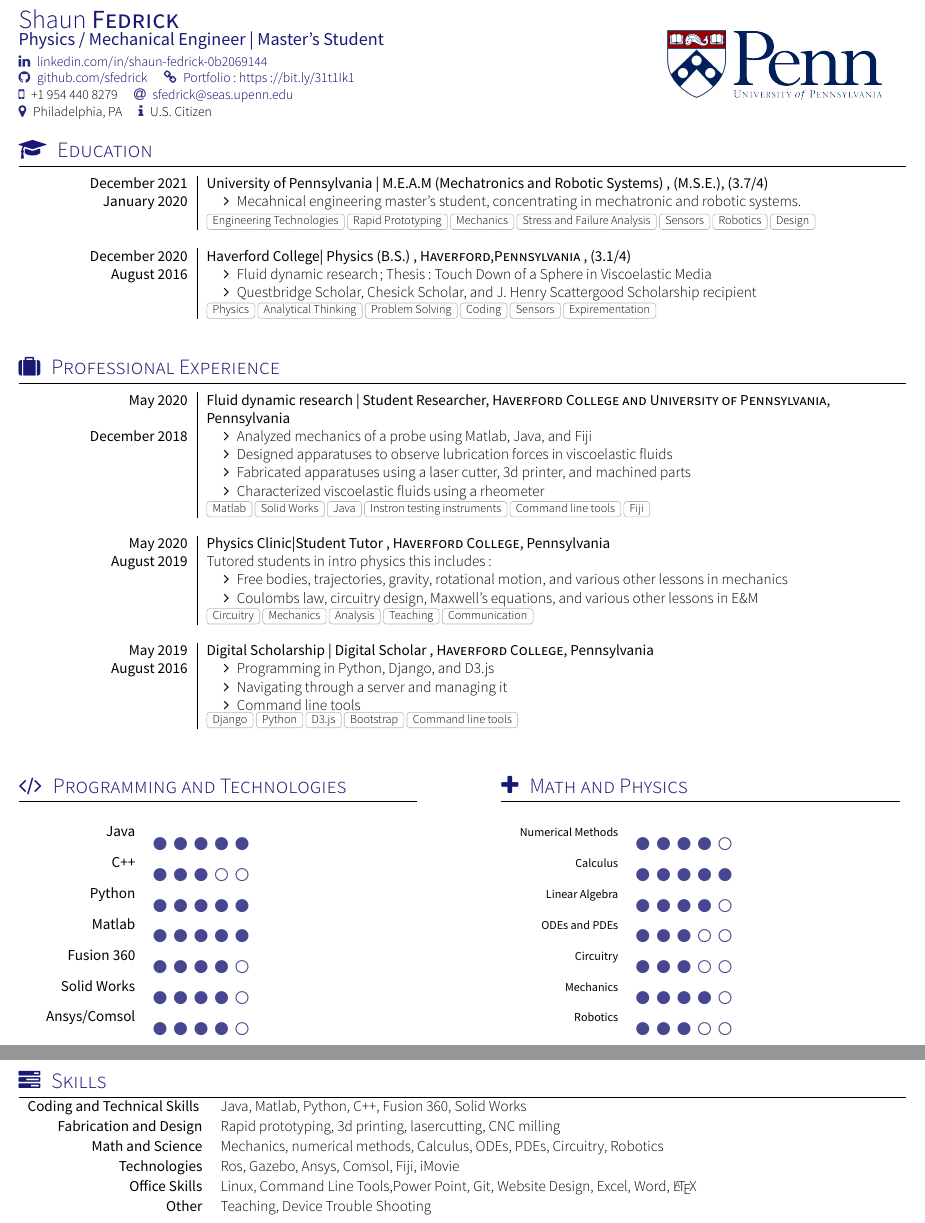
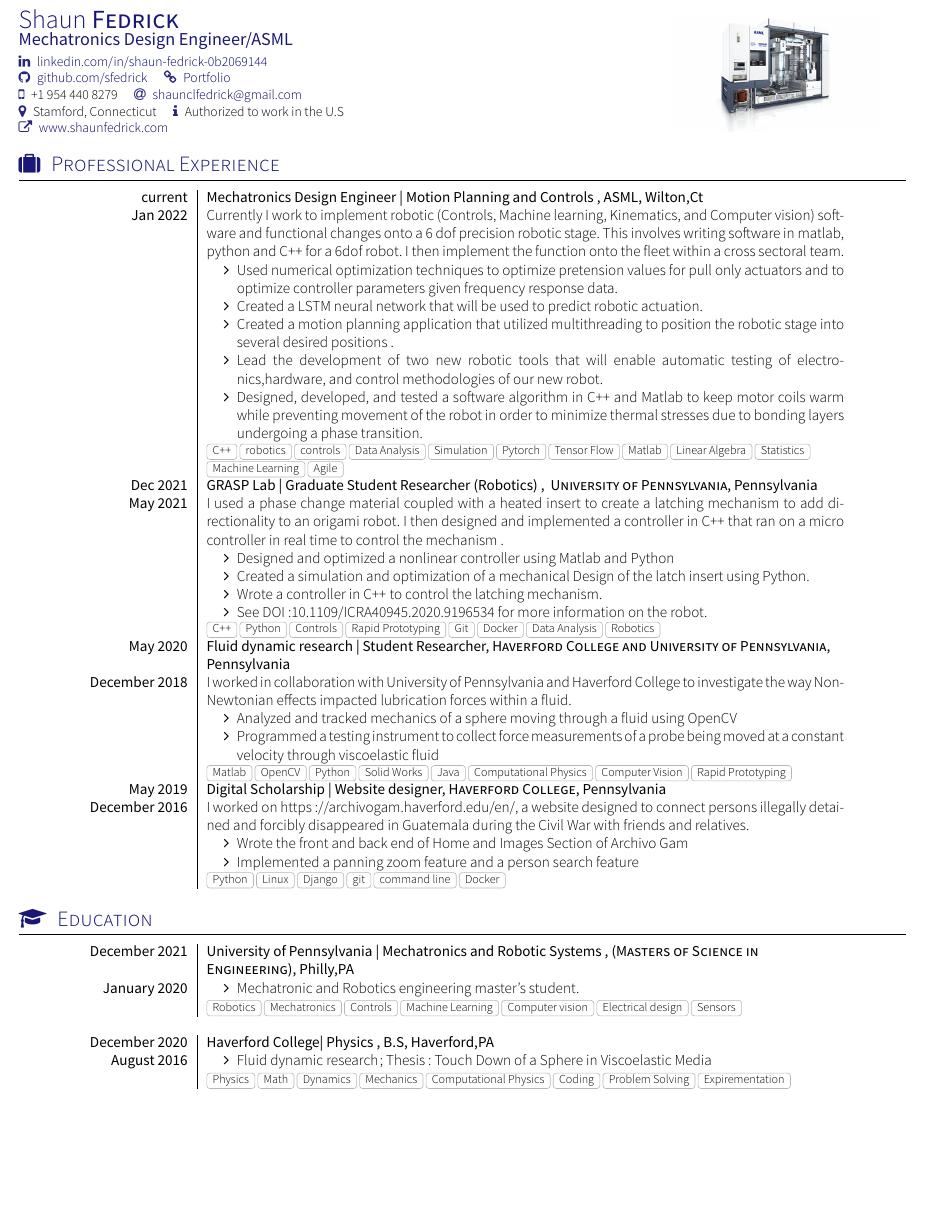
Before and after one commit to sfedrick/Resume, a LaTeX CV (cv.tex, which reads documentMETADATA.cls, section_experience.tex, section_skills.tex): two parts of pages 1 and 2 of 2 before the commit and part of the page after it, the two joined at a grey line, cut so that both start at the same text, the shorter picture padded with empty space. Compiled offline with XeLaTeX; a missing font is replaced by an installed copy or a similar font; a LaTeX package or settings file that is missing is left out.

Commit message:
updated resume

```diff
--- a/cv.tex
+++ b/cv.tex
@@ -9,19 +9,20 @@
 
 \documentclass[localFont,alternative]{documentMETADATA}
 \name{Shaun}{Fedrick}
-\tagline{Physics / Mechanical Engineer | Master's Student}
+\tagline{Mechatronics Design Engineer/ASML}
 
-\photo{5 cm}{Penn}
+\photo{5 cm}{asml}
 
 
 \socialinfo{
 	\linkedin{shaun-fedrick-0b2069144}\\
 	\github{sfedrick}
-	\personalLink{Portfolio: https://bit.ly/31t1Ik1}\\
+	\personalLink{http://www.shaunfedrick.com/portfolio}{Portfolio}\\
 	\smartphone{+1 954 440 8279}
-	\email{sfedrick@seas.upenn.edu}\\
-	\address{Philadelphia, PA}
-	\infos{U.S. Citizen}
+	\email{shaunclfedrick@gmail.com}\\
+	\address{Stamford, Connecticut}
+	\infos{Authorized to work in the U.S}\\
+	\website{shaunfedrick.com}{www.shaunfedrick.com}
 
 }
 
@@ -44,10 +45,11 @@
 
 
 	%\input{section_headline}                % comment out if you have a cover letter
+
+\input{section_experience}	        	% Section Professional Experience
 \input{section_teaching_mentoring}   % Section Teaching and Mentoring
-\input{section_experience}	        	% Section Professional Experience
- \input{section_math}	                     % Section languaqes
-\input{section_skills}	                          % Section Skills
+ %\input{section_math}	                     % Section languaqes
+%\input{section_skills}	                          % Section Skills
 
 % \input{section_projects}                 % Section Projects
 
--- a/documentMETADATA.cls
+++ b/documentMETADATA.cls
@@ -230,7 +230,7 @@
 
 % Render author's personal website (optional)
 % Usage: \personalLink{<website-without-http://www.>}
-\newcommand*{\personalLink}[1]{\sociallink{\linkSymbol}{http://www.#1}{#1}}
+\newcommand*{\personalLink}[2]{\sociallink{\linkSymbol}{#1}{#2}}
 
 
 % Render author's viadeo(optional)
--- a/section_experience.tex
+++ b/section_experience.tex
@@ -3,43 +3,55 @@
 \sectionTitle{Professional Experience}{\faSuitcase}
 %\renewcommand{\labelitemi}{$\bullet$}
 \begin{experiences}
+
+\experience
+  {current}      {Mechatronics Design Engineer |  Motion Planning and Controls }{ASML}{Wilton,Ct}
+  {Jan 2022} {
+                  Currently I work to implement robotic (Controls, Machine learning, Kinematics, and Computer vision) software and functional changes onto a 6 dof precision robotic stage. This involves writing software in matlab, python and C++ for a 6dof robot. I then implement the function onto the fleet within a cross sectoral team.
+			\begin{itemize}
+		\item Used numerical optimization techniques to optimize pretension  values for pull only actuators and to optimize controller parameters given frequency response data.
+		    \item Created a LSTM neural network that will be used to predict robotic actuation.
+                       \item Created a motion planning application that utilized multithreading to position the robotic stage into several desired positions .
+		    \item Lead the development of two new robotic tools that will enable automatic testing of electronics,hardware, and control methodologies of our new robot.
+		 \item Designed, developed, and tested a software algorithm in C++ and Matlab to keep motor coils warm while preventing movement of the robot in order to minimize thermal stresses due to bonding layers undergoing a phase transition.
+
+ 			\end{itemize}
+                 }
+                {C++, robotics, controls, Data Analysis, Simulation, Pytorch, Tensor Flow, Matlab, Linear Algebra, Statistics, Machine Learning,Agile}
+ \experience
+    {Dec 2021}     {GRASP Lab | Graduate Student Researcher (Robotics)  }{ University of Pennsylvania}{Pennsylvania}
+    {May 2021}    {
+ I used a phase change material coupled with a heated insert to create a latching mechanism to add directionality to an origami robot. I then designed and implemented a controller in C++ that ran on a micro controller in real time to control the mechanism .
+                      \begin{itemize}
+			\item Designed and optimized a nonlinear controller using Matlab and Python
+			\item Created a simulation and optimization of a mechanical Design  of the latch insert using Python.
+			\item Wrote a controller in C++ to control the latching mechanism.
+			\item  See DOI:10.1109/ICRA40945.2020.9196534 for more information on the robot.
+                      \end{itemize}
+                    }
+                    {C++, Python,Controls, Rapid Prototyping,Git,Docker, Data Analysis, Robotics}
   \experience
     {May 2020}   {Fluid dynamic research | Student Researcher}{Haverford College and University of Pennsylvania}{Pennsylvania}
     {December 2018} {
+  I worked in collaboration with University of Pennsylvania and Haverford College to investigate the way Non-Newtonian effects impacted lubrication forces within a fluid.
                       \begin{itemize}
-                        \item Analyzed mechanics of a probe using Matlab, Java, and Fiji
-                        \item Designed apparatuses to observe lubrication forces in viscoelastic fluids
-                        \item Fabricated apparatuses using a laser cutter, 3d printer, and machined parts
-                        \item Characterized viscoelastic fluids using a rheometer
+                        \item Analyzed and tracked mechanics of a sphere moving through a fluid using OpenCV
+                        \item Programmed a testing instrument to collect force measurements of a probe being moved at a constant velocity through viscoelastic fluid
                       \end{itemize}
                     }
-                    {Matlab, Solid Works, Java, Instron testing instruments, Command line tools, Fiji}
-  \emptySeparator
-
+                    {Matlab, OpenCV, Python, Solid Works, Java, Computational Physics, Computer Vision, Rapid Prototyping}
   \experience
-  {May 2020}      {Physics Clinic|Student Tutor }{Haverford College}{Pennsylvania}
-  {August 2019} {
-                    Tutored students in intro physics this includes:
-			\begin{itemize}
-                       \item  Free bodies, trajectories, gravity, rotational motion, and  various other lessons in mechanics
-                       \item Coulombs law, circuitry design, Maxwell's equations, and  various other lessons in E\&M
- 			\end{itemize}
-                 }
-                {Circuitry, Mechanics, Analysis, Teaching, Communication}
- \emptySeparator
+    {May 2019}   {Digital Scholarship | Website designer}{Haverford College}{Pennsylvania}
+    {December 2016} {
+    I worked on https://archivogam.haverford.edu/en/, a website designed to connect persons illegally detained and forcibly disappeared in Guatemala during the Civil War with friends and relatives.
+                      \begin{itemize}
+                       \item Wrote the front and back end of Home and Images Section of Archivo Gam
+		     \item Implemented a panning zoom feature and a person search feature
+                      \end{itemize}
+                    }
+                    {Python, Linux, Django, git, command line ,Docker}
 
 
-  \experience
-    {May 2019}     {Digital Scholarship | Digital Scholar }{Haverford College}{Pennsylvania}
-    {August 2016}    {
-                      \begin{itemize}
-			    \item Programming in Python, Django, and D3.js
-                        \item Navigating through a server and managing it
-                         \item Command line tools
-                      \end{itemize}
-                    }
-                    {Django, Python, D3.js, Bootstrap, Command line tools}
-  \emptySeparator
 
 
 \end{experiences}
--- a/section_skills.tex
+++ b/section_skills.tex
@@ -13,9 +13,3 @@
 \sectionTitle{Skills}{\faTasks}
 
 \begin{keywords}
-		\keywordsentry{Coding and Technical Skills }{ Java, Matlab, Python, C++, Fusion 360, Solid Works}
-		\keywordsentry{Fabrication and Design}{Rapid prototyping, 3d printing, lasercutting, CNC milling}
-		\keywordsentry{Math and Science}{Mechanics, numerical methods, Calculus, ODEs, PDEs, Circuitry, Robotics}
-		\keywordsentry{Technologies}{ Ros, Gazebo, Ansys, Comsol, Fiji, iMovie}
-		\keywordsentry{Office Skills}{Linux, Command Line Tools,Power Point,  Git, Website Design, Excel, Word, \LaTeX}
-		\keywordsentry{Other}{Teaching, Device Trouble Shooting}
--- a/section_teaching_mentoring.tex
+++ b/section_teaching_mentoring.tex
@@ -14,23 +14,22 @@
 
 \begin{experiences}
  \experience
-    {December 2021}{University of Pennsylvania | M.E.A.M  (Mechatronics and Robotic Systems) }{(M.S.E.)}{(3.7/4)}
+    {December 2021}{University of Pennsylvania | Mechatronics and Robotic Systems }{(Masters of Science in Engineering)}{Philly,PA}
     {January 2020} {
                       \begin{itemize}
-                        \item Mecahnical engineering 	master's student, concentrating in mechatronic and robotic systems.
+                        \item Mechatronic and Robotics engineering master's student.
                       \end{itemize}
                     }
-                     {Engineering Technologies, Rapid Prototyping, Mechanics, Stress and Failure Analysis, Sensors, Robotics, Design}
+                     {Robotics,Mechatronics,Controls, Machine Learning, Computer vision,Electrical design, Sensors}
   \emptySeparator
   \experience
-    {December 2020}   {Haverford College| Physics (B.S.) }{Haverford,Pennsylvania }{(3.1/4)}
+    {December 2020}   {Haverford College| Physics }{B.S}{Haverford,PA}
     {August 2016} {
                       \begin{itemize}
     			    \item Fluid dynamic research; Thesis: Touch Down of a Sphere in Viscoelastic Media
-                        \item Questbridge Scholar, Chesick Scholar, and  J. Henry Scattergood Scholarship recipient
+
                       \end{itemize}
                     }
-                     {Physics, Analytical Thinking, Problem Solving, Coding, Sensors, Expirementation}
-  \emptySeparator
+                     {Physics, Math, Dynamics, Mechanics, Computational Physics, Coding, Problem Solving, Expirementation}
 
 \end{experiences}
```
Also changed, not shown: Coverletter.tex (+1 -2 lines), section_coverletter.tex (+6 -12 lines), Coverletter.pdf, asml.jpg (added), cv.pdf, section_skills.tex (5 more changed lines), 10 other files.
